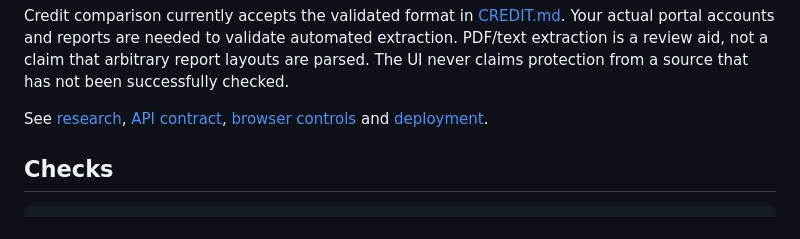
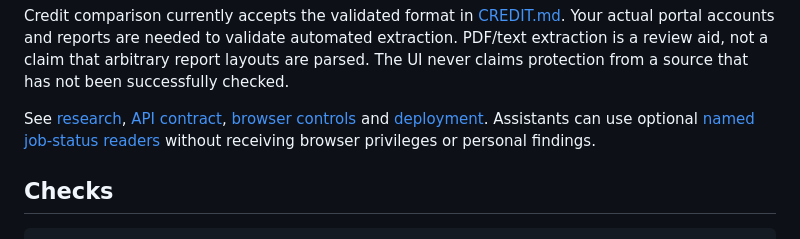
Before and after one commit to cosmincucu/privacy-bot, a Markdown page: README.md, the part around the change. GitHub-like rendering.

Commit message:
docs: link the optional machine reader setup

```diff
--- a/README.md
+++ b/README.md
@@ -47,6 +47,8 @@ The UI never claims protection from a source that has not been successfully chec
 
 See [research](docs/RESEARCH.md), [API contract](docs/CONTRACT.md),
 [browser controls](docs/BROWSER.md) and [deployment](docs/DEPLOYMENT.md).
+Assistants can use optional [named job-status readers](docs/MACHINE_READERS.md)
+without receiving browser privileges or personal findings.
 
 ## Checks
 
```
